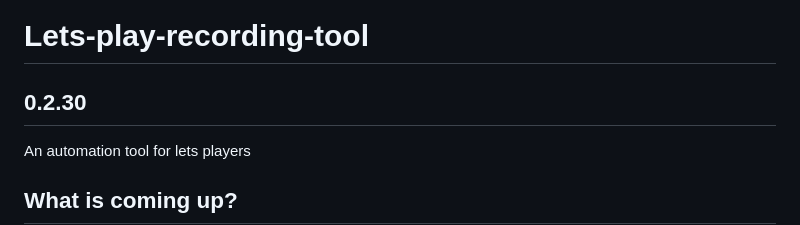
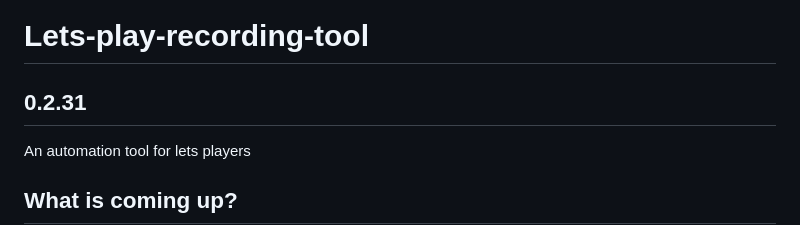
Before and after one commit to justusdecker/Lets-play-recording-tool, a Markdown page: README.md, the part around the change. GitHub-like rendering.

```diff
--- a/README.md
+++ b/README.md
@@ -1,6 +1,6 @@
 
 # Lets-play-recording-tool
-## 0.2.30
+## 0.2.31
 
 An automation tool for lets players
 
```
Also changed, not shown: test.png, 1 other file.
